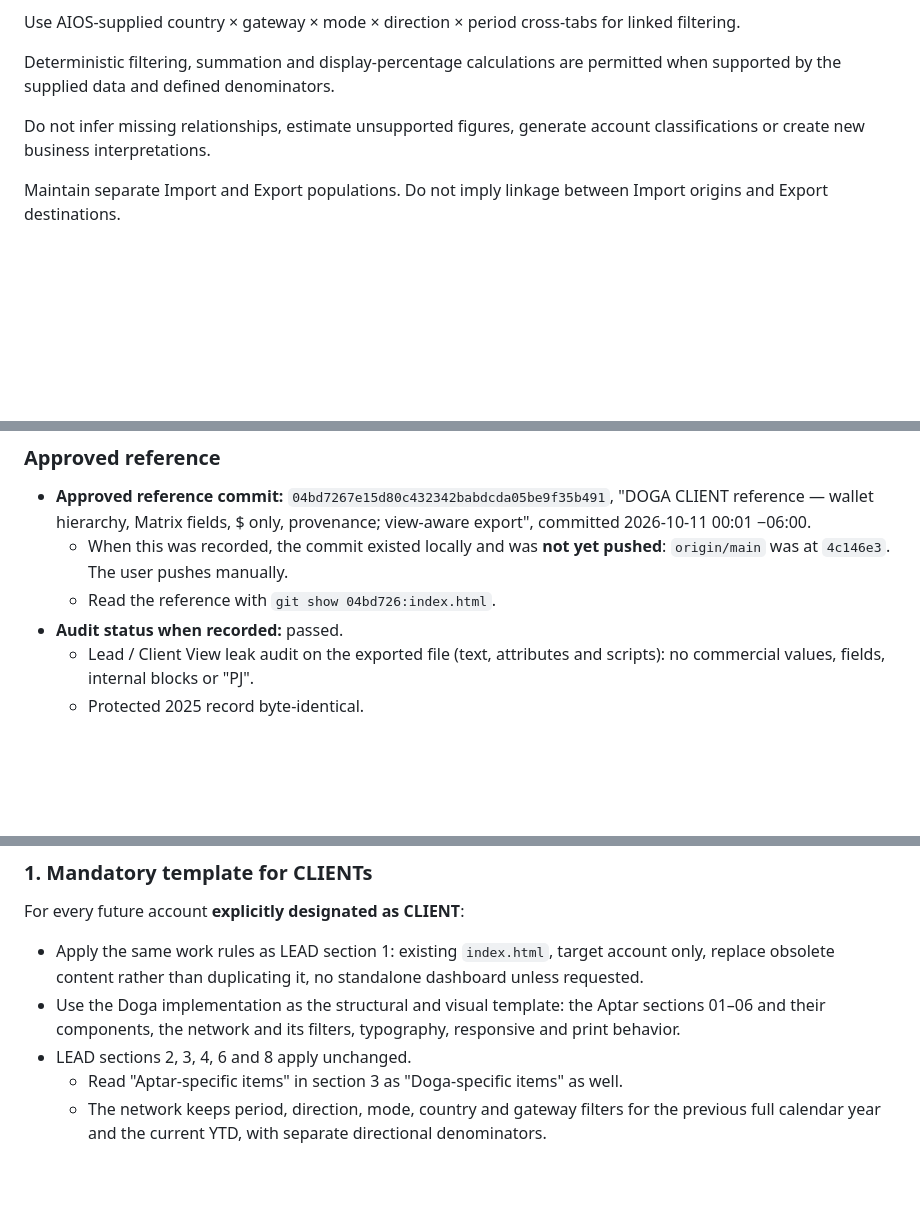
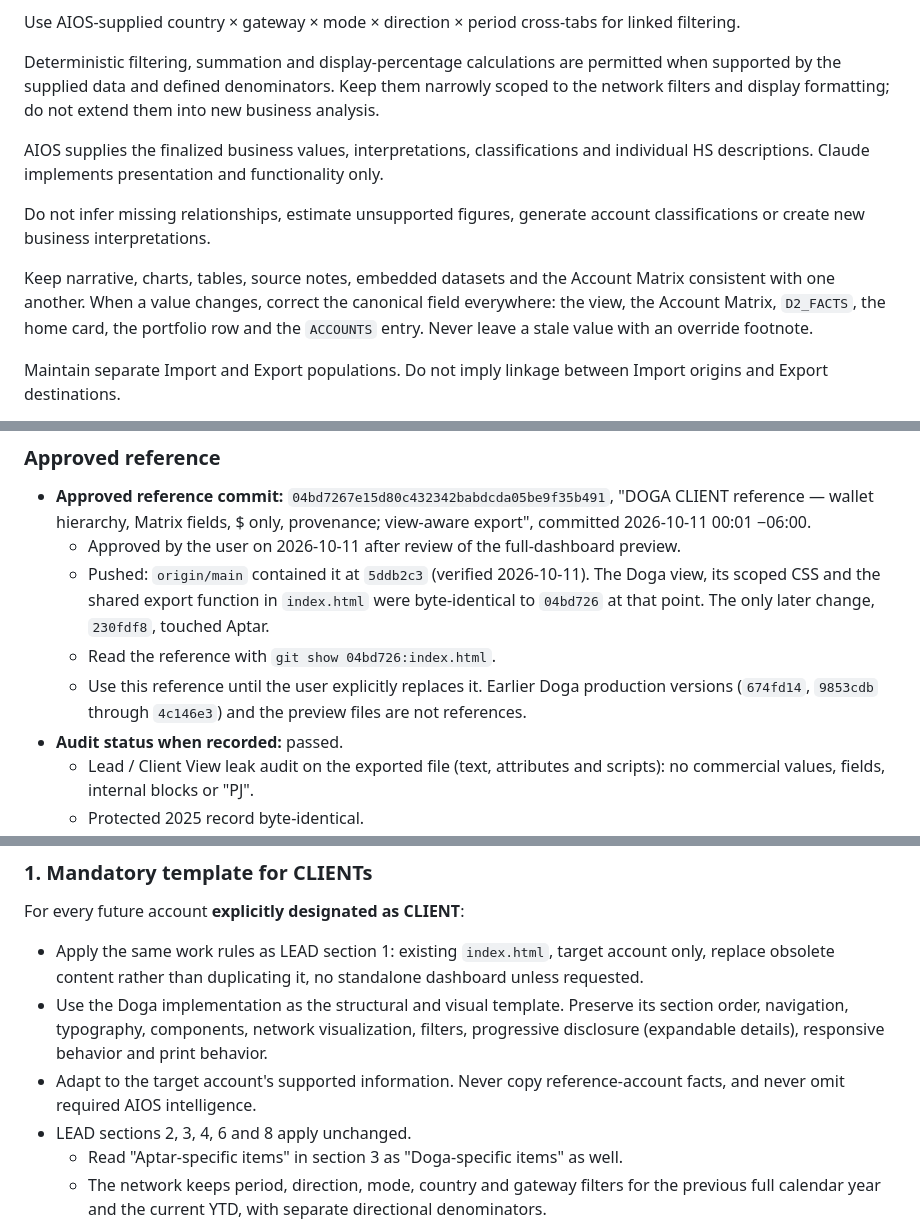
Before and after one commit to patrickserna/akzent-aios-dashboard, a Markdown page: CLAUDE.md, 3 parts joined by grey strips. Rendered like a GitHub page; blank space fills up the shorter version.

```diff
--- a/CLAUDE.md
+++ b/CLAUDE.md
@@ -75,9 +76,13 @@ Never carry over any of these Aptar-specific items:
 
 Use AIOS-supplied country × gateway × mode × direction × period cross-tabs for linked filtering.
 
-Deterministic filtering, summation and display-percentage calculations are permitted when supported by the supplied data and defined denominators.
+Deterministic filtering, summation and display-percentage calculations are permitted when supported by the supplied data and defined denominators. Keep them narrowly scoped to the network filters and display formatting; do not extend them into new business analysis.
+
+AIOS supplies the finalized business values, interpretations, classifications and individual HS descriptions. Claude implements presentation and functionality only.
 
 Do not infer missing relationships, estimate unsupported figures, generate account classifications or create new business interpretations.
+
+Keep narrative, charts, tables, source notes, embedded datasets and the Account Matrix consistent with one another. When a value changes, correct the canonical field everywhere: the view, the Account Matrix, `D2_FACTS`, the home card, the portfolio row and the `ACCOUNTS` entry. Never leave a stale value with an override footnote.
 
 Maintain separate Import and Export populations. Do not imply linkage between Import origins and Export destinations.
 
@@ -178,8 +193,10 @@ Established 2026-10-11 at the user's request. It governs accounts **explicitly d
 ### Approved reference
 
 - **Approved reference commit:** `04bd7267e15d80c432342babdcda05be9f35b491`, "DOGA CLIENT reference — wallet hierarchy, Matrix fields, $ only, provenance; view-aware export", committed 2026-10-11 00:01 −06:00.
-  - When this was recorded, the commit existed locally and was **not yet pushed**: `origin/main` was at `4c146e3`. The user pushes manually.
+  - Approved by the user on 2026-10-11 after review of the full-dashboard preview.
+  - Pushed: `origin/main` contained it at `5ddb2c3` (verified 2026-10-11). The Doga view, its scoped CSS and the shared export function in `index.html` were byte-identical to `04bd726` at that point. The only later change, `230fdf8`, touched Aptar.
   - Read the reference with `git show 04bd726:index.html`.
+  - Use this reference until the user explicitly replaces it. Earlier Doga production versions (`674fd14`, `9853cdb` through `4c146e3`) and the preview files are not references.
 - **Audit status when recorded:** passed.
   - Lead / Client View leak audit on the exported file (text, attributes and scripts): no commercial values, fields, internal blocks or "PJ".
   - Protected 2025 record byte-identical.
@@ -200,7 +217,8 @@ Established 2026-10-11 at the user's request. It governs accounts **explicitly d
 For every future account **explicitly designated as CLIENT**:
 
 - Apply the same work rules as LEAD section 1: existing `index.html`, target account only, replace obsolete content rather than duplicating it, no standalone dashboard unless requested.
-- Use the Doga implementation as the structural and visual template: the Aptar sections 01–06 and their components, the network and its filters, typography, responsive and print behavior.
+- Use the Doga implementation as the structural and visual template. Preserve its section order, navigation, typography, components, network visualization, filters, progressive disclosure (expandable details), responsive behavior and print behavior.
+- Adapt to the target account's supported information. Never copy reference-account facts, and never omit required AIOS intelligence.
 - LEAD sections 2, 3, 4, 6 and 8 apply unchanged.
   - Read "Aptar-specific items" in section 3 as "Doga-specific items" as well.
   - The network keeps period, direction, mode, country and gateway filters for the previous full calendar year and the current YTD, with separate directional denominators.
```
Also changed, not shown: other parts of CLAUDE.md (+35 -14 lines).
